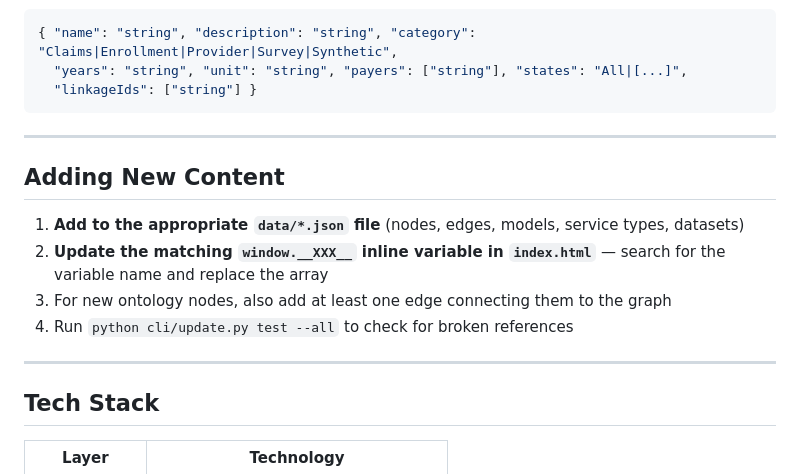
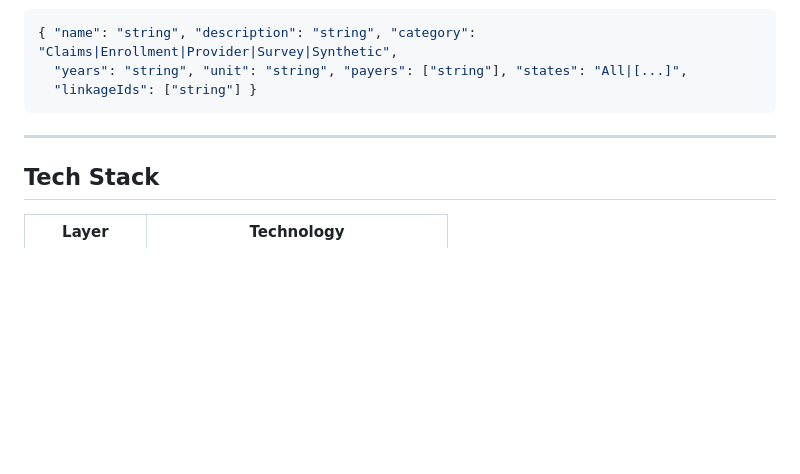
Before and after one commit to CORPUZ-2024/healthcare_topics_analytical_stacks, a Markdown page: README.md, the part around one of its changes. Rendered like a GitHub page; blank space fills up the shorter version.

```diff
--- a/README.md
+++ b/README.md
@@ -258,15 +279,6 @@ pip install colorama jsonschema
 
 ---
 
-## Adding New Content
-
-1. **Add to the appropriate `data/*.json` file** (nodes, edges, models, service types, datasets)
-2. **Update the matching `window.__XXX__` inline variable in `index.html`** — search for the variable name and replace the array
-3. For new ontology nodes, also add at least one edge connecting them to the graph
-4. Run `python cli/update.py test --all` to check for broken references
-
----
-
 ## Tech Stack
 
 | Layer | Technology |
```
Also changed, not shown: other parts of README.md (+52 -31 lines).
